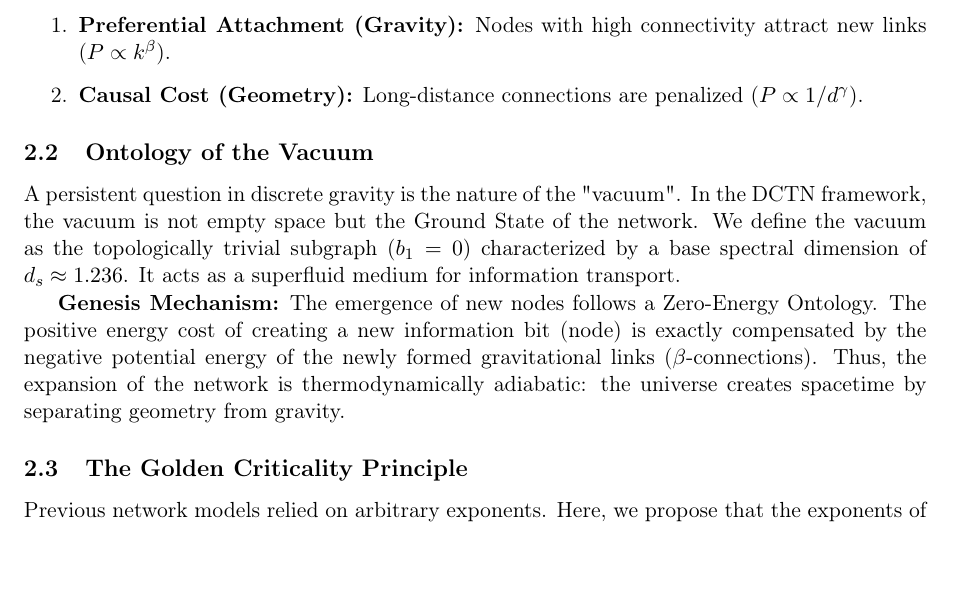
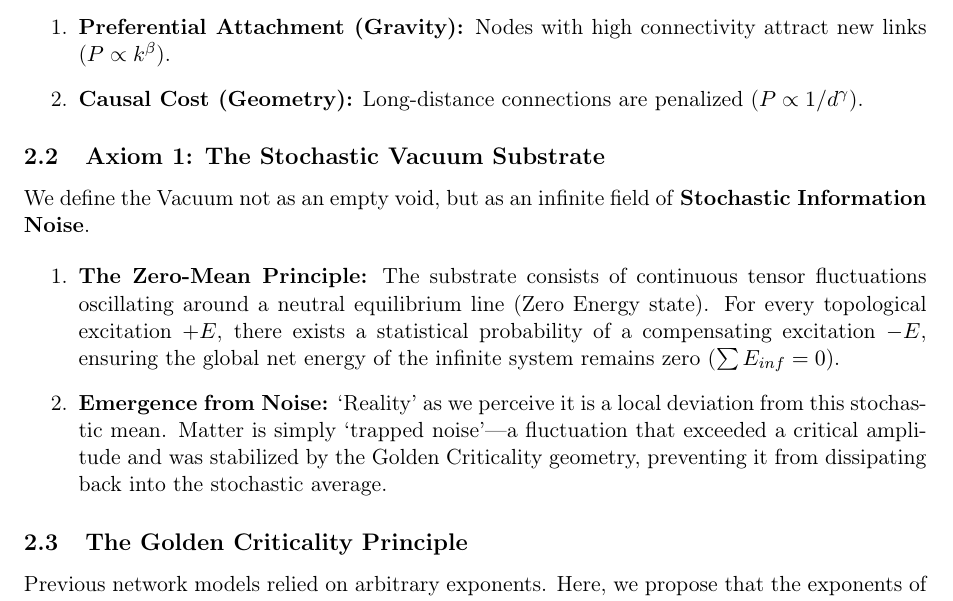
Before and after one commit to Marcos-Nava-GF/DCTN-Gravity, a LaTeX paper (Preprints/The_Golden_DCTN_Theory.tex): part of page 2 of 11, cut so that both start at the same text, the shorter picture padded with empty space. Compiled offline with pdfLaTeX.

Commit message:
v2.2.4: Vacuum Axiom (Stochastic Substrate)

```diff
--- a/Preprints/The_Golden_DCTN_Theory.tex
+++ b/Preprints/The_Golden_DCTN_Theory.tex
@@ -62,10 +62,13 @@ The universe is defined as a growing graph $G(V, E)$ evolving in discrete time s
     \item \textbf{Causal Cost (Geometry):} Long-distance connections are penalized ($P \propto 1/d^\gamma$).
 \end{enumerate}
 
-\subsection{Ontology of the Vacuum}
-A persistent question in discrete gravity is the nature of the "vacuum". In the DCTN framework, the vacuum is not empty space but the Ground State of the network. We define the vacuum as the topologically trivial subgraph ($b_1=0$) characterized by a base spectral dimension of $d_s \approx 1.236$. It acts as a superfluid medium for information transport.
+\subsection{Axiom 1: The Stochastic Vacuum Substrate}
+We define the Vacuum not as an empty void, but as an infinite field of \textbf{Stochastic Information Noise}.
 
-\textbf{Genesis Mechanism:} The emergence of new nodes follows a Zero-Energy Ontology. The positive energy cost of creating a new information bit (node) is exactly compensated by the negative potential energy of the newly formed gravitational links ($\beta$-connections). Thus, the expansion of the network is thermodynamically adiabatic: the universe creates spacetime by separating geometry from gravity.
+\begin{enumerate}
+    \item \textbf{The Zero-Mean Principle:} The substrate consists of continuous tensor fluctuations oscillating around a neutral equilibrium line (Zero Energy state). For every topological excitation $+E$, there exists a statistical probability of a compensating excitation $-E$, ensuring the global net energy of the infinite system remains zero ($\sum E_{inf} = 0$).
+    \item \textbf{Emergence from Noise:} `Reality' as we perceive it is a local deviation from this stochastic mean. Matter is simply `trapped noise'—a fluctuation that exceeded a critical amplitude and was stabilized by the Golden Criticality geometry, preventing it from dissipating back into the stochastic average.
+\end{enumerate}
 
 \subsection{The Golden Criticality Principle}
 Previous network models relied on arbitrary exponents. Here, we propose that the exponents of the DCTN are quantized by a requirement of dynamic stability.
```
Also changed, not shown: Preprints/The_Golden_DCTN_Theory.pdf, Preprints/The_Golden_DCTN_Theory.tex (2 more changed lines).
